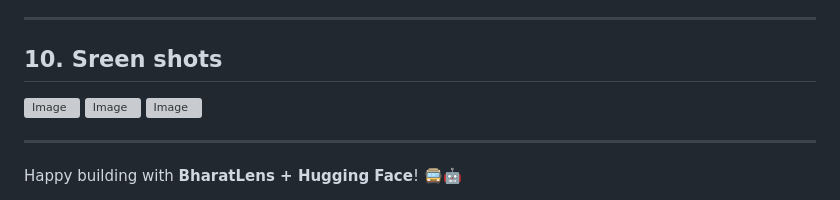
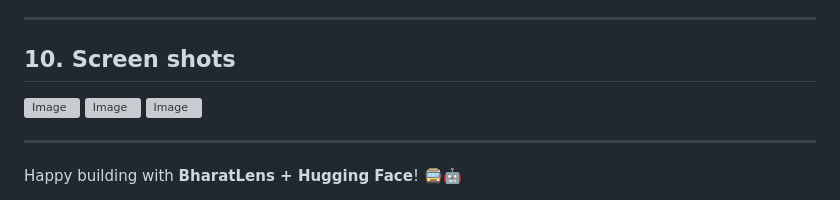
Before and after one commit to gouthammourya/BharathLence, a Markdown page: README.md, the part around the change. Drawn GitHub-style; grey boxes are pictures that could not be loaded.

```diff
--- a/README.md
+++ b/README.md
@@ -321,7 +321,7 @@ Every `/analyze` call inserts a row.
 - [ ] README updated with your GitHub URL and screenshots
 
 ---
-## 10. Sreen shots
+## 10. Screen shots
 
 <img width="1920" height="1020" alt="Image" src="https://github.com/user-attachments/assets/4c5767b1-1980-4f5c-89e8-113fcaa22dbc" />
 <img width="1920" height="1020" alt="Image" src="https://github.com/user-attachments/assets/c4e7b22f-33bc-4c54-a30b-19cb18b5406c" />
```
